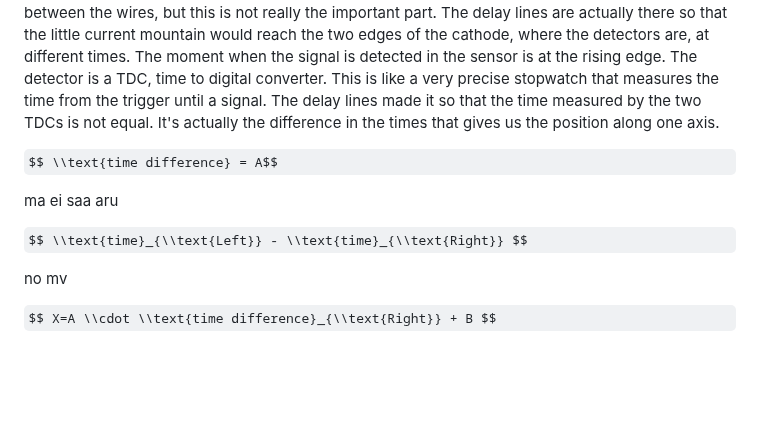
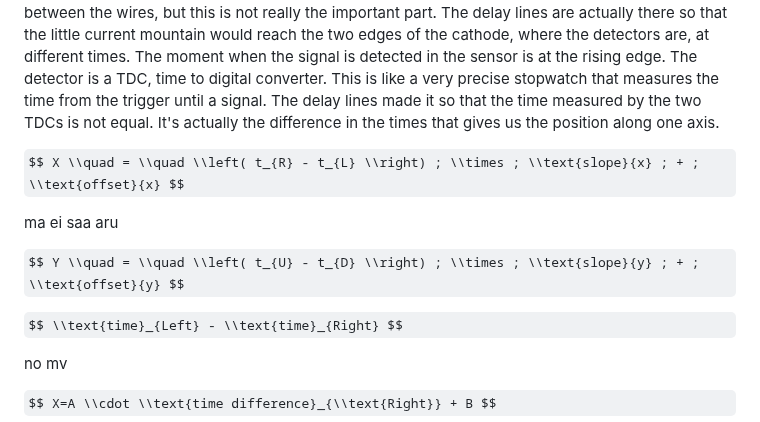
Before and after one commit to saskiapoldmaa/saskiapoldmaa.github.io, a Markdown page: articles/dwc.md, the part around the change. Drawn GitHub-style; some formulas as TeX source; blank space fills up the shorter version.

```diff
--- a/articles/dwc.md
+++ b/articles/dwc.md
@@ -12,11 +12,13 @@ Neighbouring cathode wires are connected to each other with little delay lines.
 Image current
 ... also known as mirror current, in this context, is just the current which the magnetic field of the neighbouring anode produced in our cathode. The words "image" or "mirror" are used because it turns out that as far as the magnetic field is concerned, the current inside our electrode can be modelled as a reflection of the anode, where the mirror is the surface of our cathode. Each tiny step is the contribution from a single wire. They add up consecutively thanks to the delay lines between the wires, but this is not really the important part. The delay lines are actually there so that the little current mountain would reach the two edges of the cathode, where the detectors are, at different times. The moment when the signal is detected in the sensor is at the rising edge. The detector is a TDC, time to digital converter. This is like a very precise stopwatch that measures the time from the trigger until a signal. The delay lines made it so that the time measured by the two TDCs is not equal. It's actually the difference in the times that gives us the position along one axis.
 
-$$ \\text{time difference} = A$$
+$$ X \\quad = \\quad \\left( t_{R} - t_{L} \\right) ; \\times ; \\text{slope}{x} ; + ; \\text{offset}{x} $$
 
 ma ei saa aru
 
-$$ \\text{time}_{\\text{Left}} - \\text{time}_{\\text{Right}} $$
+$$ Y \\quad = \\quad \\left( t_{U} - t_{D} \\right) ; \\times ; \\text{slope}{y} ; + ; \\text{offset}{y} $$
+
+$$ \\text{time}_{Left} - \\text{time}_{Right} $$
 
 no mv
 
```
